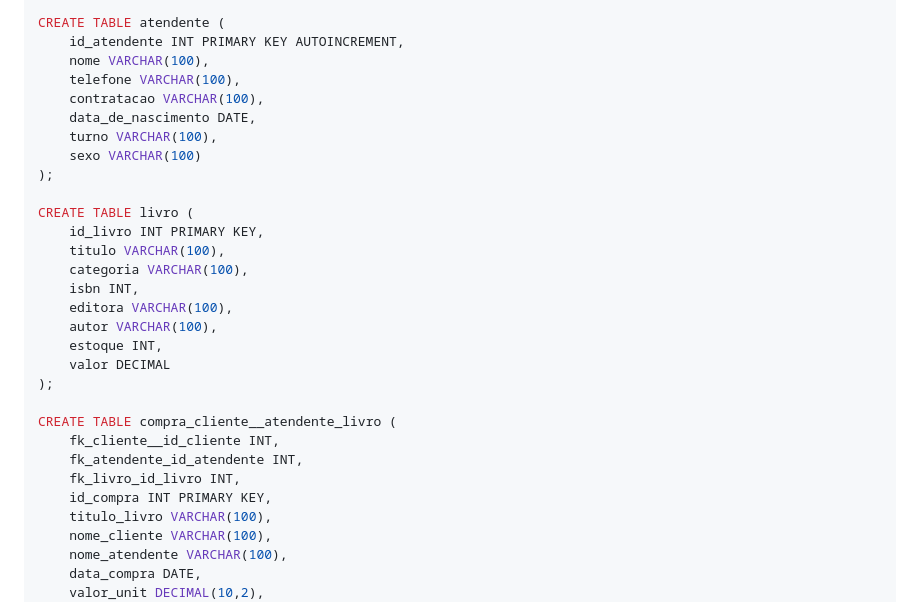
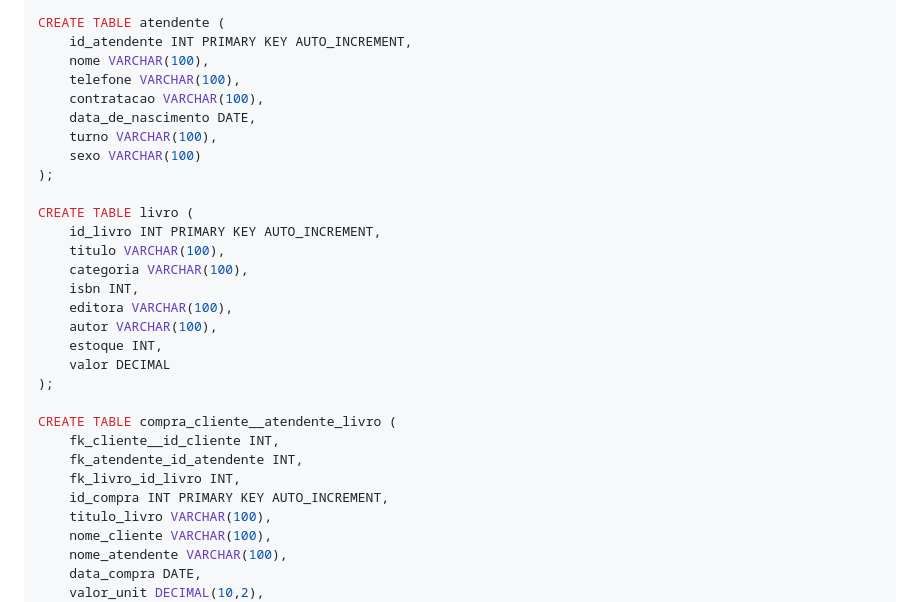
Before and after one commit to Livaria/Vale-dos-Livros, a Markdown page: README.md, the part around the change. Rendered like a GitHub page.

```diff
--- a/README.md
+++ b/README.md
@@ -64,7 +64,7 @@ Enfim, passamos as tabelas para modelo físico, tendo o código sql gerado pelo
 );
 
 CREATE TABLE atendente (
-    id_atendente INT PRIMARY KEY AUTOINCREMENT,
+    id_atendente INT PRIMARY KEY AUTO_INCREMENT,
     nome VARCHAR(100),
     telefone VARCHAR(100),
     contratacao VARCHAR(100),
@@ -74,7 +74,7 @@ CREATE TABLE atendente (
 );
 
 CREATE TABLE livro (
-    id_livro INT PRIMARY KEY,
+    id_livro INT PRIMARY KEY AUTO_INCREMENT,
     titulo VARCHAR(100),
     categoria VARCHAR(100),
     isbn INT,
@@ -88,7 +88,7 @@ CREATE TABLE compra_cliente__atendente_livro (
     fk_cliente__id_cliente INT,
     fk_atendente_id_atendente INT,
     fk_livro_id_livro INT,
-    id_compra INT PRIMARY KEY,
+    id_compra INT PRIMARY KEY AUTO_INCREMENT,
     titulo_livro VARCHAR(100),
     nome_cliente VARCHAR(100),
     nome_atendente VARCHAR(100),
```
